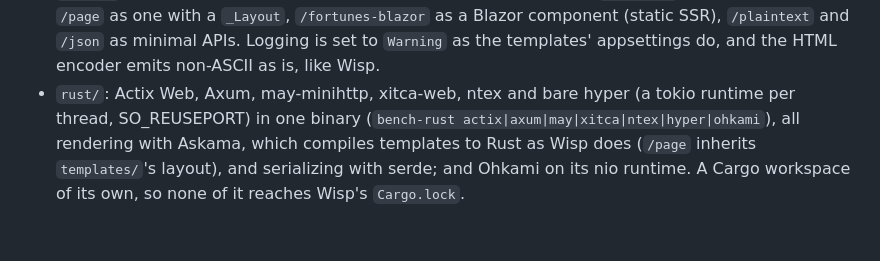
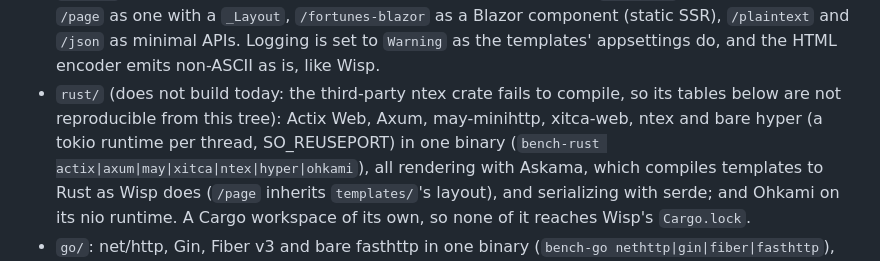
Before and after one commit to wyziedevs/wisp, a Markdown page: bench/README.md, the part around the change. Rendered like a GitHub page; blank space fills up the shorter version.

Commit message:
bench READMEs: wasm budget matches the gate (1,829,000); bench/rust marked as not building (ntex)

```diff
--- a/bench/README.md
+++ b/bench/README.md
@@ -78,7 +78,7 @@ cached and baked pages are paths of their own: see `app/` below).
   `/json` as minimal APIs. Logging is set to
   `Warning` as the templates' appsettings do, and the HTML encoder emits
   non-ASCII as is, like Wisp.
-- `rust/`: Actix Web, Axum, may-minihttp, xitca-web, ntex and bare hyper
+- `rust/` (does not build today: the third-party ntex crate fails to compile, so its tables below are not reproducible from this tree): Actix Web, Axum, may-minihttp, xitca-web, ntex and bare hyper
   (a tokio runtime per thread, SO_REUSEPORT) in one binary (`bench-rust
   actix|axum|may|xitca|ntex|hyper|ohkami`), all rendering with Askama, which
   compiles templates to Rust as Wisp does (`/page` inherits `templates/`'s
```
Also changed, not shown: bench/edge/README.md (+1 -1 lines).
